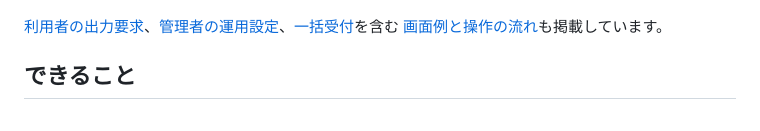
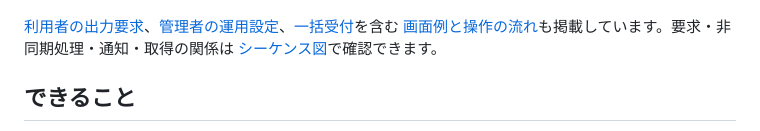
Before and after one commit to agent-capy/moodle-local_tomb, a Markdown page: README.md, the part around the change. Drawn GitHub-style.

```diff
--- a/README.md
+++ b/README.md
@@ -6,7 +6,7 @@ Moodle の教材と学習成果を、ZIP を展開して読む静的 HTML にま
 
 ![オフラインの学習記録](docs/screenshots/0.3/01-offline-home-ja.png)
 
-[利用者の出力要求](docs/screenshots/0.3/08-learner-request.png)、[管理者の運用設定](docs/screenshots/0.3/09-administrator-controls.png)、[一括受付](docs/screenshots/0.3/10-administrator-batch-request.png)を含む [画面例と操作の流れ](docs/SCREENSHOTS.md)も掲載しています。
+[利用者の出力要求](docs/screenshots/0.3/08-learner-request.png)、[管理者の運用設定](docs/screenshots/0.3/09-administrator-controls.png)、[一括受付](docs/screenshots/0.3/10-administrator-batch-request.png)を含む [画面例と操作の流れ](docs/SCREENSHOTS.md)も掲載しています。要求・非同期処理・通知・取得の関係は [シーケンス図](docs/SEQUENCE.md)で確認できます。
 
 ## できること
 
```
Also changed, not shown: docs/SCREENSHOTS.md (+2 -0 lines), docs/SEQUENCE.md (added, +178 -0 lines).
